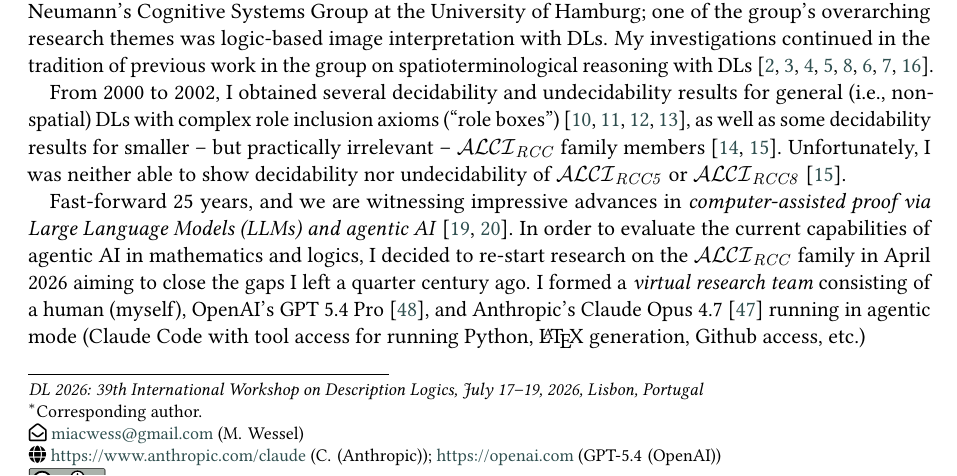
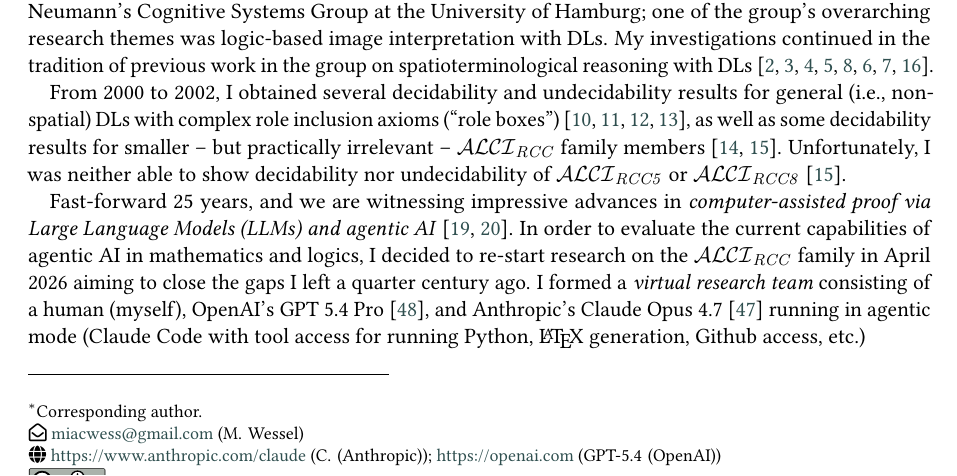
Before and after one commit to lambdamikel/alcircc5, a LaTeX document (dl2026-rejected/dl2026_abstract_ALCIRCC5_v3.tex): part of page 1 of 22, cut so that both start at the same text. The pictures show the PDF file dl2026-rejected/dl2026_abstract_ALCIRCC5_v3.pdf that the author committed with the source.

Commit message:
DL papers: drop "DL 2026" conference line from both versions
Remove the \conference{DL 2026: 39th International Workshop on
Description Logics, July 17-19, 2026, Lisbon, Portugal} line from
both the rejected v3 (dl2026-rejected/) and the working
post-rejection version (papers/). Both \conference{...} macros set
to empty. The rejected status of the v3 paper is conveyed by the
dl2026-rejected/ directory and its README; the post-rejection
working version no longer carries the DL 2026 venue tag, since the
paper was not accepted there.

Both bodies still fit in 4 pages.

Co-Authored-By: Claude Opus 4.7 <noreply@anthropic.com>

```diff
--- a/dl2026-rejected/dl2026_abstract_ALCIRCC5_v3.tex
+++ b/dl2026-rejected/dl2026_abstract_ALCIRCC5_v3.tex
@@ -61,8 +61,7 @@
   Use permitted under Creative Commons License Attribution 4.0
   International (CC BY 4.0).}
 
-\conference{DL 2026: 39th International Workshop on Description
-  Logics, July 17--19, 2026, Lisbon, Portugal}
+\conference{}
 
 \title{Description Logic Research in the Era of Agentic AI: The
   World's First AI-Generated Description Logic Decidability Proof?}
```
Also changed, not shown: papers/dl2026_abstract_ALCIRCC5.tex (+1 -2 lines), dl2026-rejected/dl2026_abstract_ALCIRCC5_v3.pdf, papers/dl2026_abstract_ALCIRCC5.pdf.
